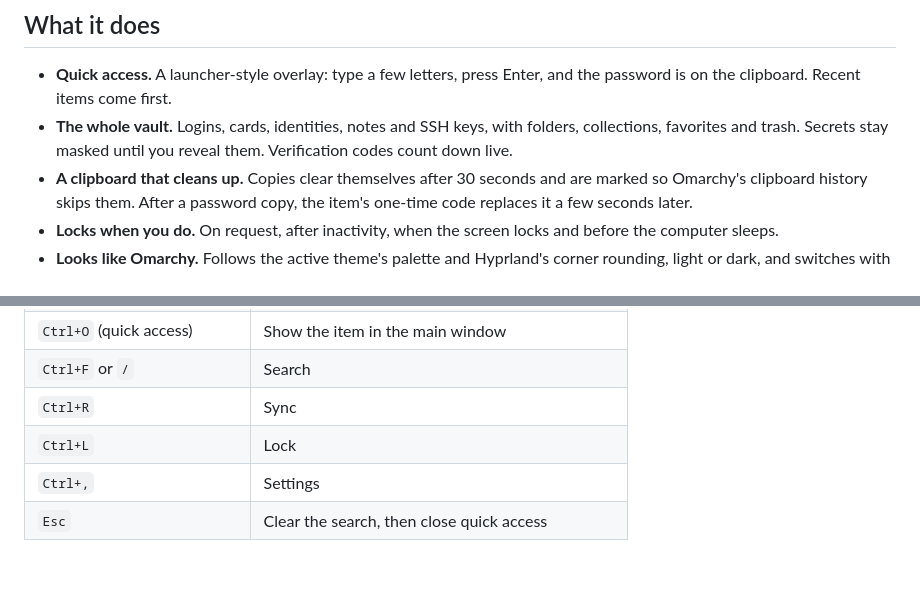
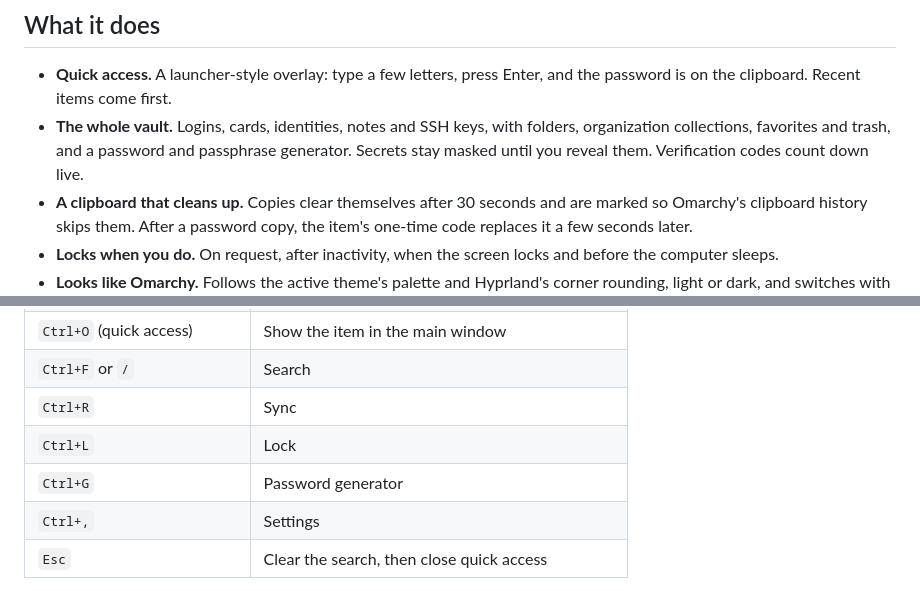
Before and after one commit to BVisagie/countersign, a Markdown page: README.md, 2 parts joined by grey strips. GitHub-like rendering; blank space fills up the shorter version.

```diff
--- a/README.md
+++ b/README.md
@@ -15,7 +15,8 @@ interface and the desktop integration around it.
 - **Quick access.** A launcher-style overlay: type a few letters, press
   Enter, and the password is on the clipboard. Recent items come first.
 - **The whole vault.** Logins, cards, identities, notes and SSH keys, with
-  folders, collections, favorites and trash. Secrets stay masked until you
+  folders, organization collections, favorites and trash, and a password and
+  passphrase generator. Secrets stay masked until you
   reveal them. Verification codes count down live.
 - **A clipboard that cleans up.** Copies clear themselves after 30 seconds
   and are marked so Omarchy's clipboard history skips them. After a password
@@ -81,6 +82,7 @@ point it at a CLI of your own in Settings instead.
 | `Ctrl+F` or `/` | Search |
 | `Ctrl+R` | Sync |
 | `Ctrl+L` | Lock |
+| `Ctrl+G` | Password generator |
 | `Ctrl+,` | Settings |
 | `Esc` | Clear the search, then close quick access |
 
```
Also changed, not shown: docs/screenshots/generator.png (added), 8 other files.
